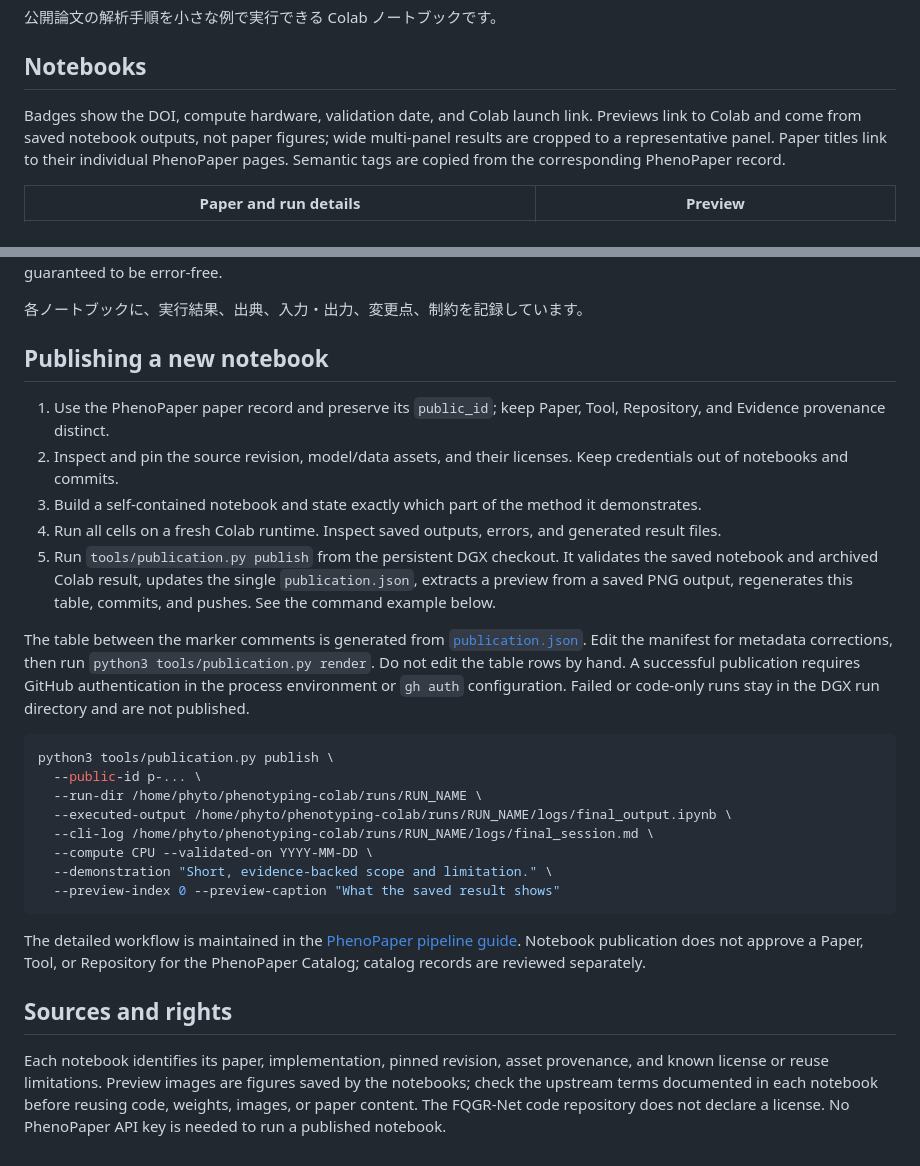
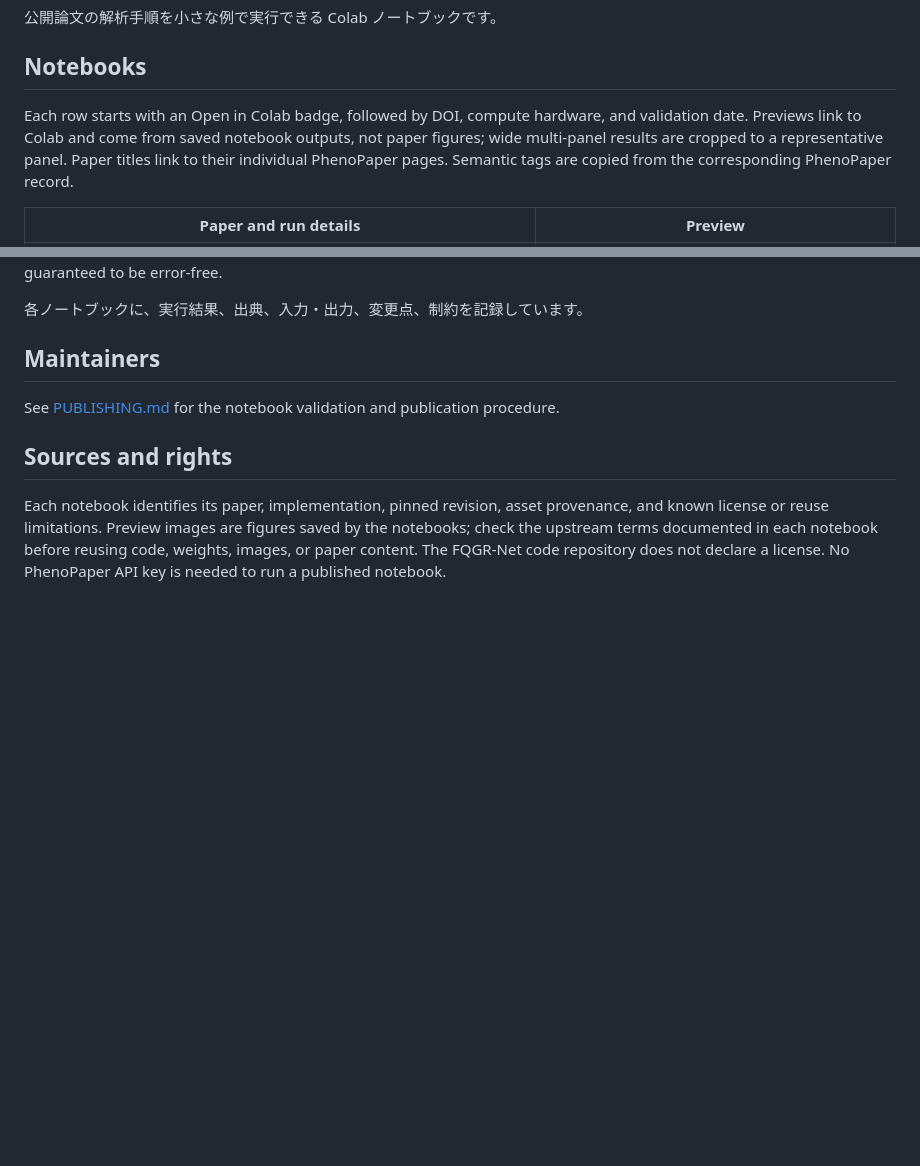
Before and after one commit to phytometrics/phenopaper-colab-notebooks, a Markdown page: README.md, 2 parts joined by grey strips. Rendered like a GitHub page; blank space fills up the shorter version.

Commit message:
Put Colab links first and move publishing guide

````diff
--- a/README.md
+++ b/README.md
@@ -6,7 +6,7 @@ Execution-verified Google Colab demonstrations for selected plant phenotyping pa
 
 ## Notebooks
 
-Badges show the DOI, compute hardware, validation date, and Colab launch link. Previews link to Colab and come from saved notebook outputs, not paper figures; wide multi-panel results are cropped to a representative panel. Paper titles link to their individual PhenoPaper pages. Semantic tags are copied from the corresponding PhenoPaper record.
+Each row starts with an Open in Colab badge, followed by DOI, compute hardware, and validation date. Previews link to Colab and come from saved notebook outputs, not paper figures; wide multi-panel results are cropped to a representative panel. Paper titles link to their individual PhenoPaper pages. Semantic tags are copied from the corresponding PhenoPaper record.
 
 <!-- publication-table:start -->
 | Paper and run details | Preview |
@@ -32,28 +32,9 @@ Each notebook contains saved outputs from a recorded Colab run, with its pinned
 
 各ノートブックに、実行結果、出典、入力・出力、変更点、制約を記録しています。
 
-## Publishing a new notebook
+## Maintainers
 
-1. Use the PhenoPaper paper record and preserve its `public_id`; keep Paper, Tool, Repository, and Evidence provenance distinct.
-2. Inspect and pin the source revision, model/data assets, and their licenses. Keep credentials out of notebooks and commits.
-3. Build a self-contained notebook and state exactly which part of the method it demonstrates.
-4. Run all cells on a fresh Colab runtime. Inspect saved outputs, errors, and generated result files.
-5. Run `tools/publication.py publish` from the persistent DGX checkout. It validates the saved notebook and archived Colab result, updates the single `publication.json`, extracts a preview from a saved PNG output, regenerates this table, commits, and pushes. See the command example below.
-
-The table between the marker comments is generated from [`publication.json`](publication.json). Edit the manifest for metadata corrections, then run `python3 tools/publication.py render`. Do not edit the table rows by hand. A successful publication requires GitHub authentication in the process environment or `gh auth` configuration. Failed or code-only runs stay in the DGX run directory and are not published.
-
-```bash
-python3 tools/publication.py publish \
-  --public-id p-... \
-  --run-dir /home/phyto/phenotyping-colab/runs/RUN_NAME \
-  --executed-output /home/phyto/phenotyping-colab/runs/RUN_NAME/logs/final_output.ipynb \
-  --cli-log /home/phyto/phenotyping-colab/runs/RUN_NAME/logs/final_session.md \
-  --compute CPU --validated-on YYYY-MM-DD \
-  --demonstration "Short, evidence-backed scope and limitation." \
-  --preview-index 0 --preview-caption "What the saved result shows"
-```
-
-The detailed workflow is maintained in the [PhenoPaper pipeline guide](https://github.com/phytometrics/phenocode-atlas/blob/main/docs/verified-colab-notebook-pipeline.md). Notebook publication does not approve a Paper, Tool, or Repository for the PhenoPaper Catalog; catalog records are reviewed separately.
+See [PUBLISHING.md](PUBLISHING.md) for the notebook validation and publication procedure.
 
 ## Sources and rights
 
````
Also changed, not shown: other parts of README.md (+13 -13 lines).
